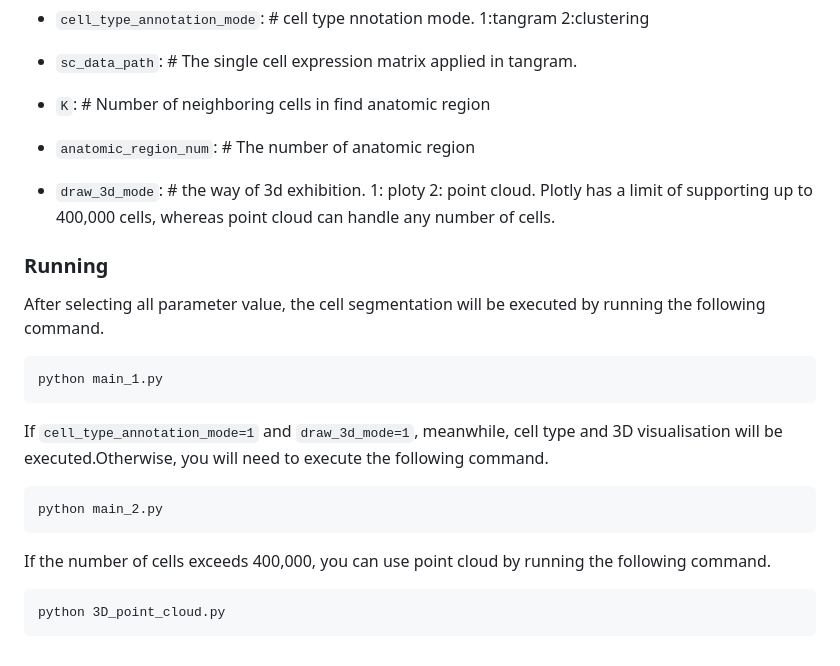
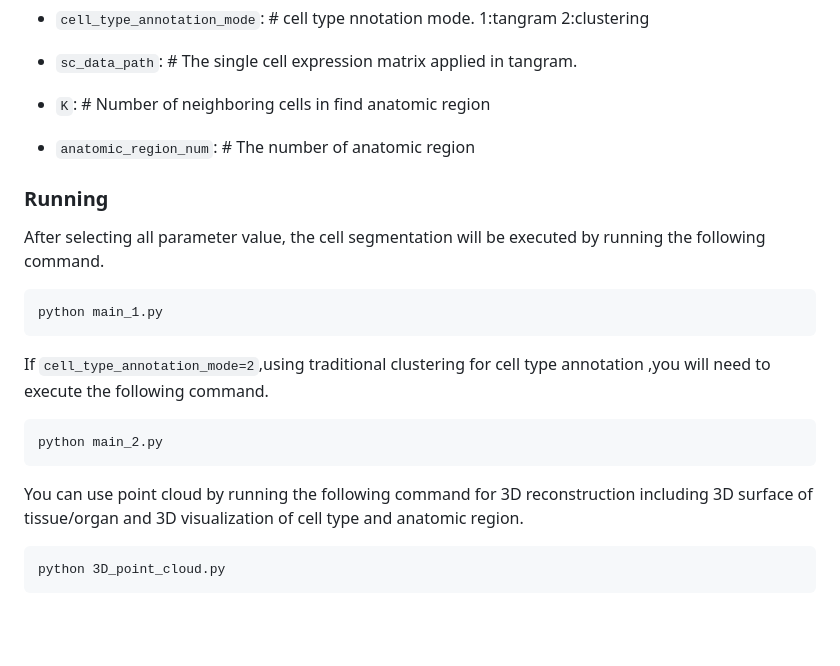
Before and after one commit to WXY-Belief/DeepSpa, a Markdown page: README.md, the part around the change. Rendered like a GitHub page; blank space fills up the shorter version.

````diff
--- a/README.md
+++ b/README.md
@@ -92,9 +92,6 @@ The Configration.toml include all parameter in runing.
 
 - `anatomic_region_num`: # The number of anatomic region
 
-- `draw_3d_mode`:  # the way of 3d exhibition. 1: ploty 2: point cloud. Plotly has a limit of supporting up to 400,000 cells, whereas point cloud can handle any number of cells.
-
-
 ### Running
 After selecting all parameter value, the cell segmentation will be executed by running the following command.
 
@@ -102,13 +99,13 @@ After selecting all parameter value, the cell segmentation will be executed by r
 python main_1.py
 ```
 
-If `cell_type_annotation_mode=1` and `draw_3d_mode=1`, meanwhile, cell type and 3D visualisation will be executed.Otherwise, you will need to execute the following command.
+If `cell_type_annotation_mode=2`,using traditional clustering for cell type annotation ,you will need to execute the following command.
 
 ```
 python main_2.py
 ```
 
-If the number of cells exceeds 400,000, you can use point cloud by running the following command.
+You can use point cloud by running the following command for 3D reconstruction including 3D surface of tissue/organ and 3D visualization of cell type and anatomic region.
 ```
 python 3D_point_cloud.py
 ```
````
